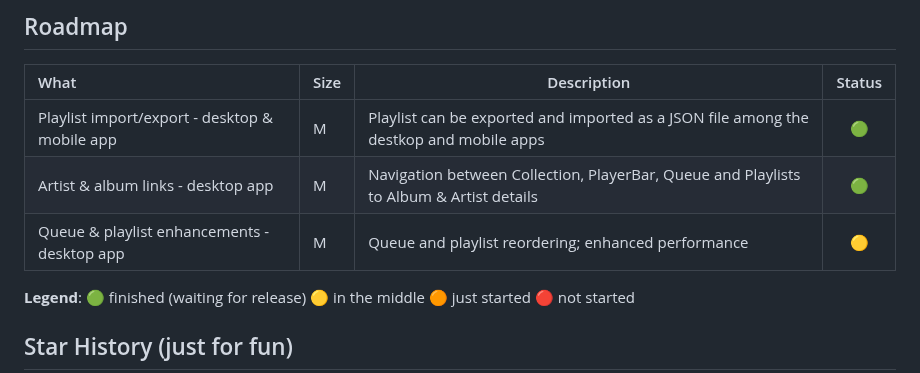
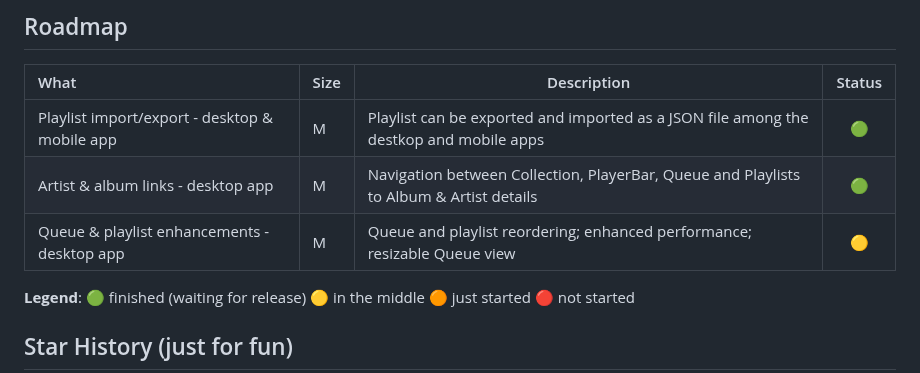
Before and after one commit to eremef/bandcamp-player, a Markdown page: README.md, the part around the change. Rendered like a GitHub page.

```diff
--- a/README.md
+++ b/README.md
@@ -275,7 +275,7 @@ mobile/
 | :-------------------------------------------- | ---- | --------------------------------------------------------------------------------------- | :----: |
 | Playlist import/export - desktop & mobile app | M    | Playlist can be exported and imported as a JSON file among the destkop and mobile apps  |🟢      |
 | Artist & album links - desktop app            | M    | Navigation between Collection, PlayerBar, Queue and Playlists to Album & Artist details |🟢      |
-| Queue & playlist enhancements - desktop app   | M    | Queue and playlist reordering; enhanced performance                                     |🟡      |
+| Queue & playlist enhancements - desktop app   | M    | Queue and playlist reordering; enhanced performance; resizable Queue view               |🟡      |
 
 **Legend**:
 🟢 finished (waiting for release)
```
